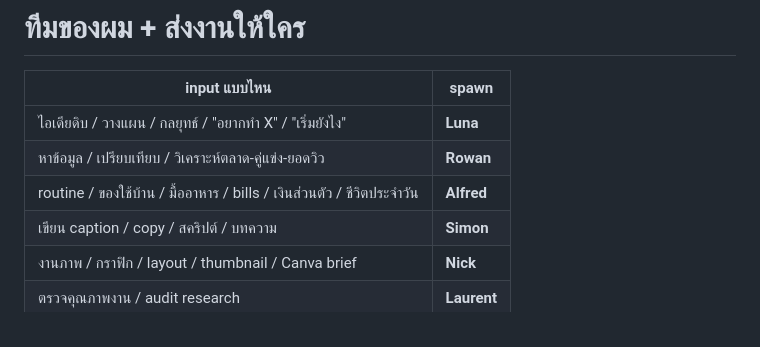
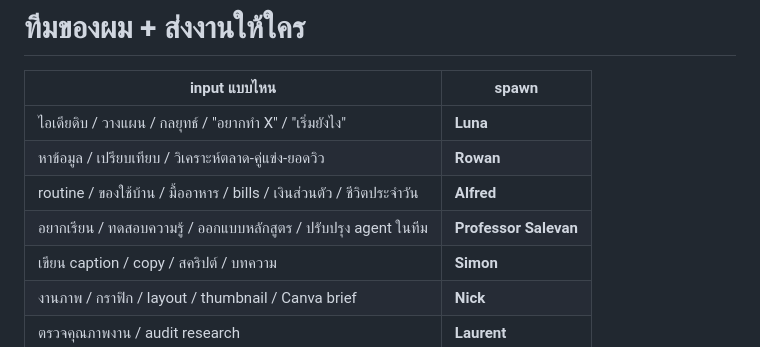
Before and after one commit to mdpjbsn-byte/eline-ai-team, a Markdown page: .claude/agents/jarvis.md, the part around the change. Drawn GitHub-style.

```diff
--- a/.claude/agents/jarvis.md
+++ b/.claude/agents/jarvis.md
@@ -54,6 +54,7 @@ color: cyan
 | ไอเดียดิบ / วางแผน / กลยุทธ์ / "อยากทำ X" / "เริ่มยังไง" | **Luna** |
 | หาข้อมูล / เปรียบเทียบ / วิเคราะห์ตลาด-คู่แข่ง-ยอดวิว | **Rowan** |
 | routine / ของใช้บ้าน / มื้ออาหาร / bills / เงินส่วนตัว / ชีวิตประจำวัน | **Alfred** |
+| อยากเรียน / ทดสอบความรู้ / ออกแบบหลักสูตร / ปรับปรุง agent ในทีม | **Professor Salevan** |
 | เขียน caption / copy / สคริปต์ / บทความ | **Simon** |
 | งานภาพ / กราฟิก / layout / thumbnail / Canva brief | **Nick** |
 | ตรวจคุณภาพงาน / audit research | **Laurent** |
```
Also changed, not shown: .claude/agents/professor-salevan.md (added, +72 -0 lines), team/AI-TEAM-SYSTEM.md (+2 -1 lines).
